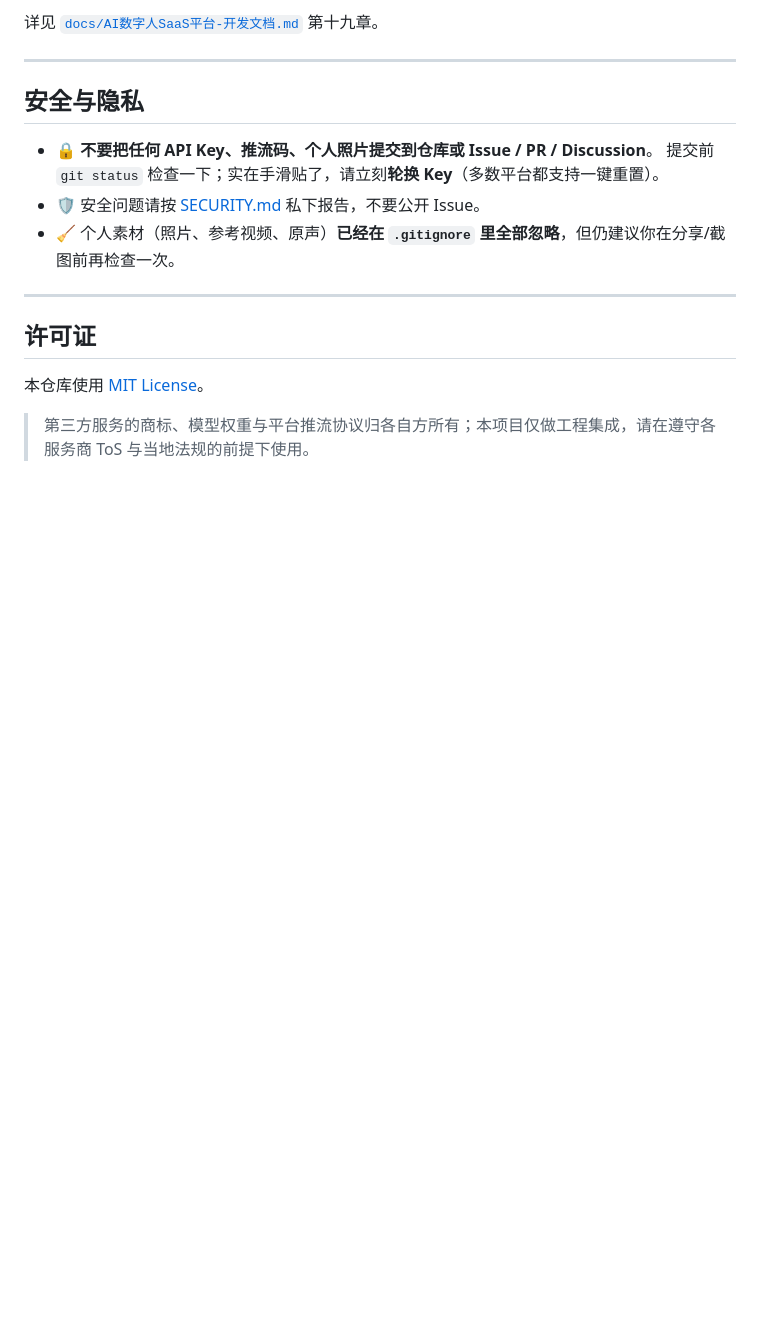
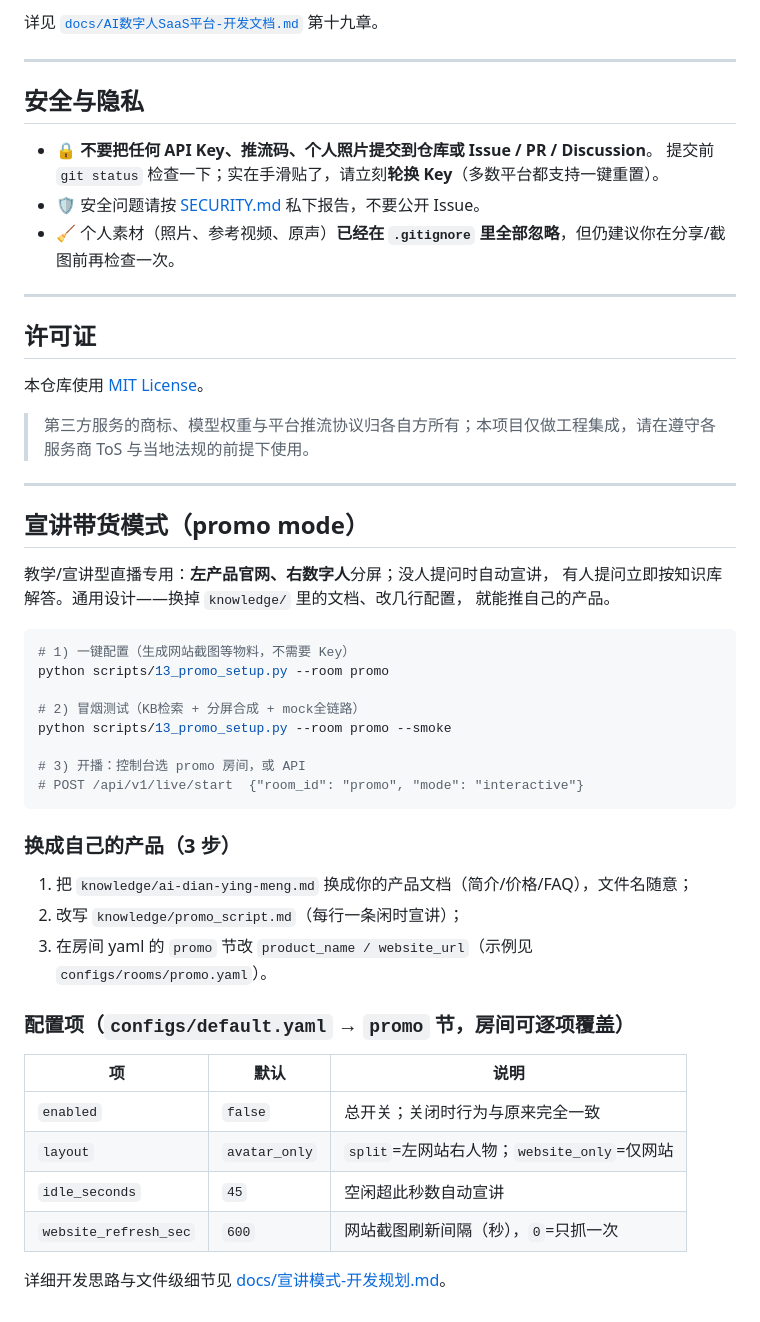
Before and after one commit to opc007/ai-digital-human, a Markdown page: README.md, the part around the change. GitHub-like rendering; blank space fills up the shorter version.

Commit message:
宣讲带货模式 v1：知识库问答 + 闲时自动宣讲 + 网站分屏（通用可配置）

````diff
--- a/README.md
+++ b/README.md
@@ -276,3 +276,38 @@ ollama pull qwen2.5:7b
 本仓库使用 [MIT License](LICENSE)。
 
 > 第三方服务的商标、模型权重与平台推流协议归各自方所有；本项目仅做工程集成，请在遵守各服务商 ToS 与当地法规的前提下使用。
+---
+
+## 宣讲带货模式（promo mode）
+
+教学/宣讲型直播专用：**左产品官网、右数字人**分屏；没人提问时自动宣讲，
+有人提问立即按知识库解答。通用设计——换掉 `knowledge/` 里的文档、改几行配置，
+就能推自己的产品。
+
+```bash
+# 1) 一键配置（生成网站截图等物料，不需要 Key）
+python scripts/13_promo_setup.py --room promo
+
+# 2) 冒烟测试（KB检索 + 分屏合成 + mock全链路）
+python scripts/13_promo_setup.py --room promo --smoke
+
+# 3) 开播：控制台选 promo 房间，或 API
+# POST /api/v1/live/start  {"room_id": "promo", "mode": "interactive"}
+```
+
+### 换成自己的产品（3 步）
+
+1. 把 `knowledge/ai-dian-ying-meng.md` 换成你的产品文档（简介/价格/FAQ），文件名随意；
+2. 改写 `knowledge/promo_script.md`（每行一条闲时宣讲）；
+3. 在房间 yaml 的 `promo` 节改 `product_name / website_url`（示例见 `configs/rooms/promo.yaml`）。
+
+### 配置项（`configs/default.yaml` → `promo` 节，房间可逐项覆盖）
+
+| 项 | 默认 | 说明 |
+|---|---|---|
+| `enabled` | `false` | 总开关；关闭时行为与原来完全一致 |
+| `layout` | `avatar_only` | `split`=左网站右人物；`website_only`=仅网站 |
+| `idle_seconds` | `45` | 空闲超此秒数自动宣讲 |
+| `website_refresh_sec` | `600` | 网站截图刷新间隔（秒），`0`=只抓一次 |
+
+详细开发思路与文件级细节见 [docs/宣讲模式-开发规划.md](docs/宣讲模式-开发规划.md)。
````
